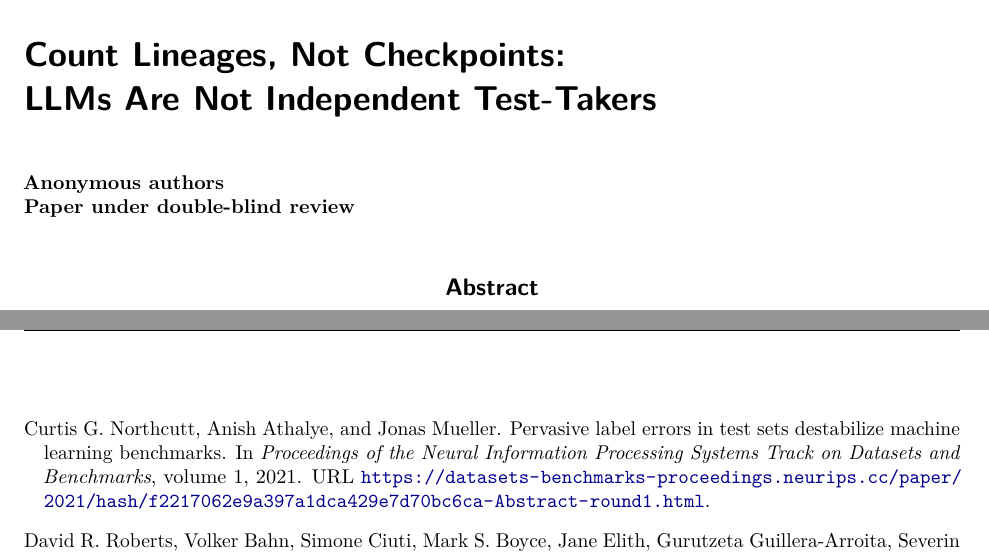
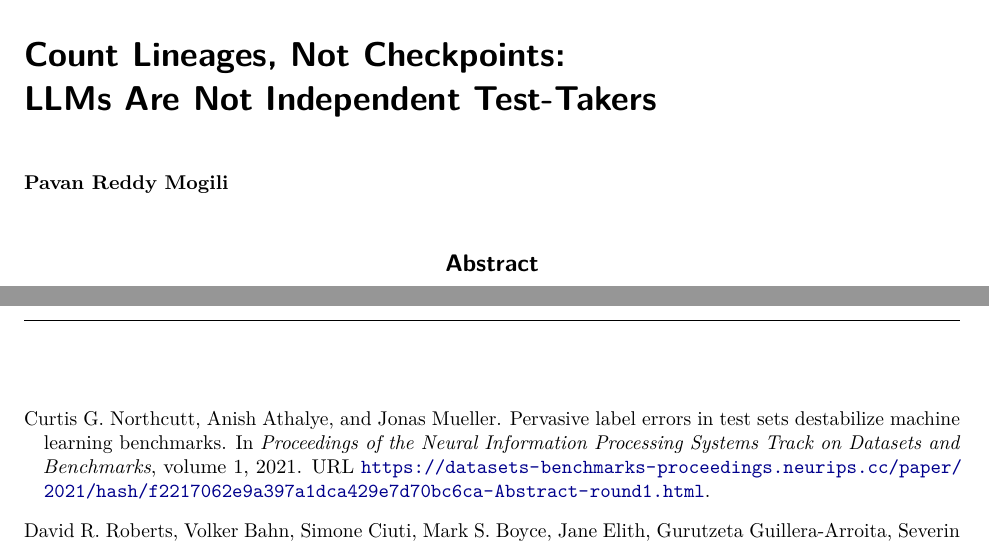
Before and after one commit to pavan139/count-lineages, a LaTeX paper (rewrite/main.tex): two parts of pages 1 and 18 of 18, joined at a grey line, cut so that both start at the same text. Compiled offline with pdfLaTeX.

Commit message:
Reproduce from a clean clone: restore declared adapter parents, draw coverage figure from the tabulated run
A fresh clone could not rebuild the figures (study_sim.json was not stored) and
gave 268 instead of 274 declared parents, because adapter bases declared as
local paths had been removed from the stored metadata. The coverage figure now
reads the same 200-replicate run as the table next to it. The paper carries the
author name and builds as a preprint.

Co-Authored-By: Claude Fable 5.2 <noreply@anthropic.com>

```diff
--- a/rewrite/main.tex
+++ b/rewrite/main.tex
@@ -1,5 +1,6 @@
 \documentclass[10pt]{article}
-\usepackage{tmlr}
+% \def\anonymous{1} before \documentclass gives the anonymous review version.
+\ifdefined\anonymous \usepackage{tmlr} \else \usepackage[preprint]{tmlr} \fi
 \usepackage{amsmath,amssymb,amsthm,booktabs,graphicx,microtype}
 \usepackage{caption,url,xurl,xcolor}
 \usepackage[section]{placeins}
@@ -23,7 +24,7 @@
 \newcommand{\deff}{\mathrm{deff}}
 
 \title{Count Lineages, Not Checkpoints:\\LLMs Are Not Independent Test-Takers}
-\author{Anonymous manuscript}
+\author{\name Pavan Reddy Mogili}
 \date{}
 
 \begin{document}
@@ -807,7 +808,8 @@ Table~\ref{tab:dif} & 100 placebo splits, 20 subsamples\\
 Table~\ref{tab:gold} & Published annotations; items aligned by question text (MMLU: 98 annotated items dropped as unmatched or duplicated)\\
 Models from 2025--26 & No public item-level panel found; newest ends March 2025\\
 \citet{dif2026llm} & Abstract only (full text behind a browser check)\\
-Human review of text and proofs & Not done\\
+Human review of text and proofs & Read and tested by the author (16 November 2026); no independent human reviewer\\
+Clean-clone rebuild & Tables, in-text numbers, figures and family labels reproduce exactly from a fresh clone; simulations and audits not re-run there\\
 \bottomrule
 \end{tabular}
 \fi
```
Also changed, not shown: rewrite/README.md, rewrite/figures/f1_lineage.pdf, rewrite/figures/f2_coverage.pdf, rewrite/figures/f2_coverage.png, rewrite/figures/f3_growth.pdf, rewrite/main.pdf, rewrite/main_status.pdf, rewrite/main.tex (2 more changed lines), 2 other files.
